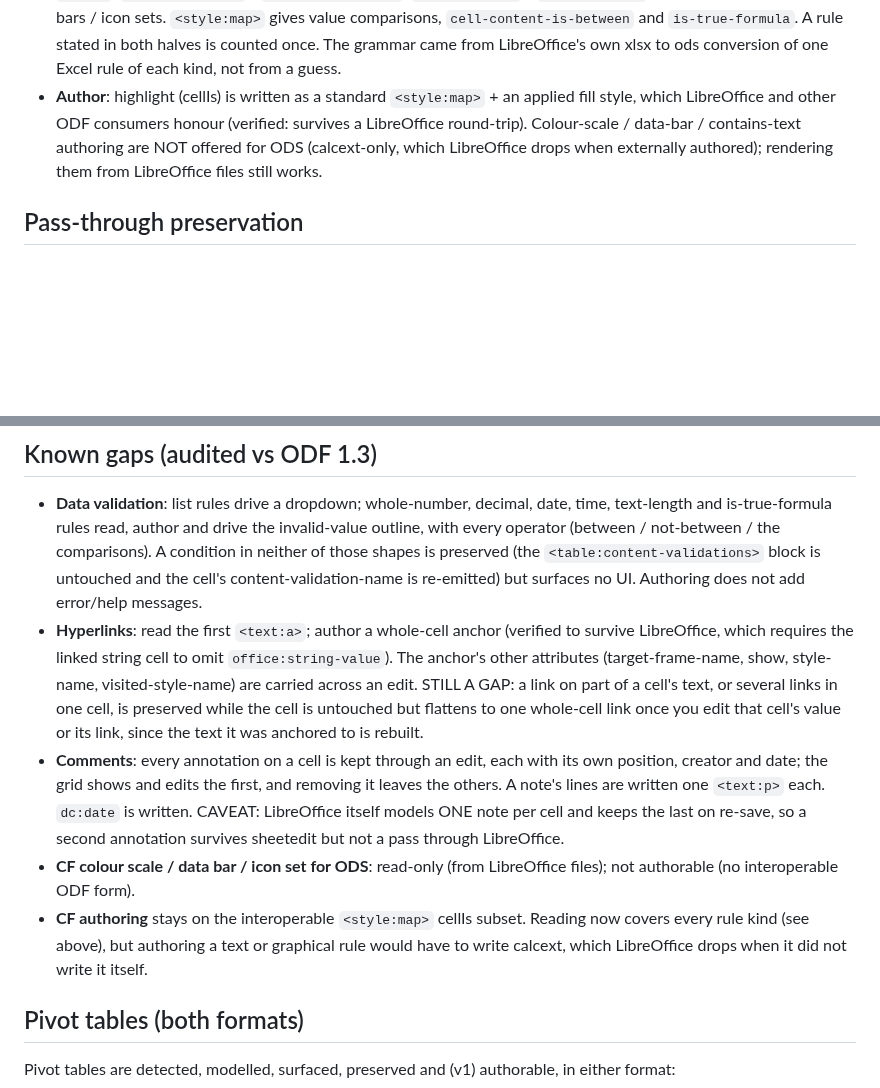
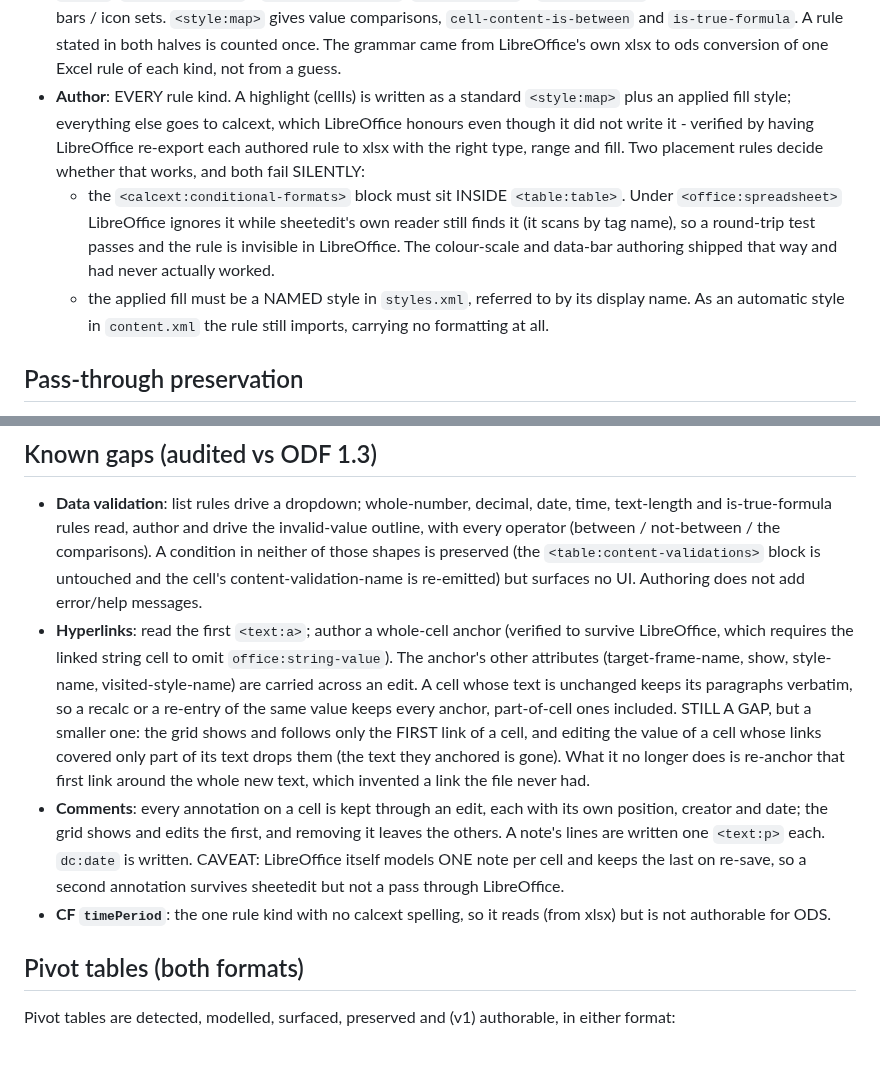
Before and after one commit to hikashop-nicolas/sheetedit, a Markdown page: _plans/ODS_COVERAGE.md, 2 parts joined by grey strips. Rendered like a GitHub page; blank space fills up the shorter version.

Commit message:
Record that ODS authors every CF kind, and why placement decides it

```diff
--- a/_plans/ODS_COVERAGE.md
+++ b/_plans/ODS_COVERAGE.md
@@ -48,10 +48,16 @@ Also worth knowing: the two halves NAME THE APPLIED STYLE DIFFERENTLY. `style:ma
   gives value comparisons, `cell-content-is-between` and `is-true-formula`. A rule stated in both
   halves is counted once. The grammar came from LibreOffice's own xlsx to ods conversion of one
   Excel rule of each kind, not from a guess.
-- **Author**: highlight (cellIs) is written as a standard `<style:map>` + an applied fill style,
-  which LibreOffice and other ODF consumers honour (verified: survives a LibreOffice round-trip).
-  Colour-scale / data-bar / contains-text authoring are NOT offered for ODS (calcext-only, which
-  LibreOffice drops when externally authored); rendering them from LibreOffice files still works.
+- **Author**: EVERY rule kind. A highlight (cellIs) is written as a standard `<style:map>` plus an
+  applied fill style; everything else goes to calcext, which LibreOffice honours even though it did
+  not write it - verified by having LibreOffice re-export each authored rule to xlsx with the right
+  type, range and fill. Two placement rules decide whether that works, and both fail SILENTLY:
+    - the `<calcext:conditional-formats>` block must sit INSIDE `<table:table>`. Under
+      `<office:spreadsheet>` LibreOffice ignores it while sheetedit's own reader still finds it (it
+      scans by tag name), so a round-trip test passes and the rule is invisible in LibreOffice.
+      The colour-scale and data-bar authoring shipped that way and had never actually worked.
+    - the applied fill must be a NAMED style in `styles.xml`, referred to by its display name. As an
+      automatic style in `content.xml` the rule still imports, carrying no formatting at all.
 
 ## Pass-through preservation
 
@@ -70,19 +76,19 @@ aspect you change is rewritten. Verified against a LibreOffice round-trip.
 - **Hyperlinks**: read the first `<text:a>`; author a whole-cell anchor (verified to survive
   LibreOffice, which requires the linked string cell to omit `office:string-value`). The anchor's
   other attributes (target-frame-name, show, style-name, visited-style-name) are carried across an
-  edit. STILL A GAP: a link on part of a cell's text, or several links in one cell, is preserved
-  while the cell is untouched but flattens to one whole-cell link once you edit that cell's value
-  or its link, since the text it was anchored to is rebuilt.
+  edit. A cell whose text is unchanged keeps its paragraphs verbatim, so a recalc or a re-entry of
+  the same value keeps every anchor, part-of-cell ones included.
+  STILL A GAP, but a smaller one: the grid shows and follows only the FIRST link of a cell, and
+  editing the value of a cell whose links covered only part of its text drops them (the text they
+  anchored is gone). What it no longer does is re-anchor that first link around the whole new
+  text, which invented a link the file never had.
 - **Comments**: every annotation on a cell is kept through an edit, each with its own position,
   creator and date; the grid shows and edits the first, and removing it leaves the others. A note's
   lines are written one `<text:p>` each. `dc:date` is written.
   CAVEAT: LibreOffice itself models ONE note per cell and keeps the last on re-save, so a second
   annotation survives sheetedit but not a pass through LibreOffice.
-- **CF colour scale / data bar / icon set for ODS**: read-only (from LibreOffice files); not
-  authorable (no interoperable ODF form).
-- **CF authoring** stays on the interoperable `<style:map>` cellIs subset. Reading now covers every
-  rule kind (see above), but authoring a text or graphical rule would have to write calcext, which
-  LibreOffice drops when it did not write it itself.
+- **CF `timePeriod`**: the one rule kind with no calcext spelling, so it reads (from xlsx) but is
+  not authorable for ODS.
 
 ## Pivot tables (both formats)
 
```
